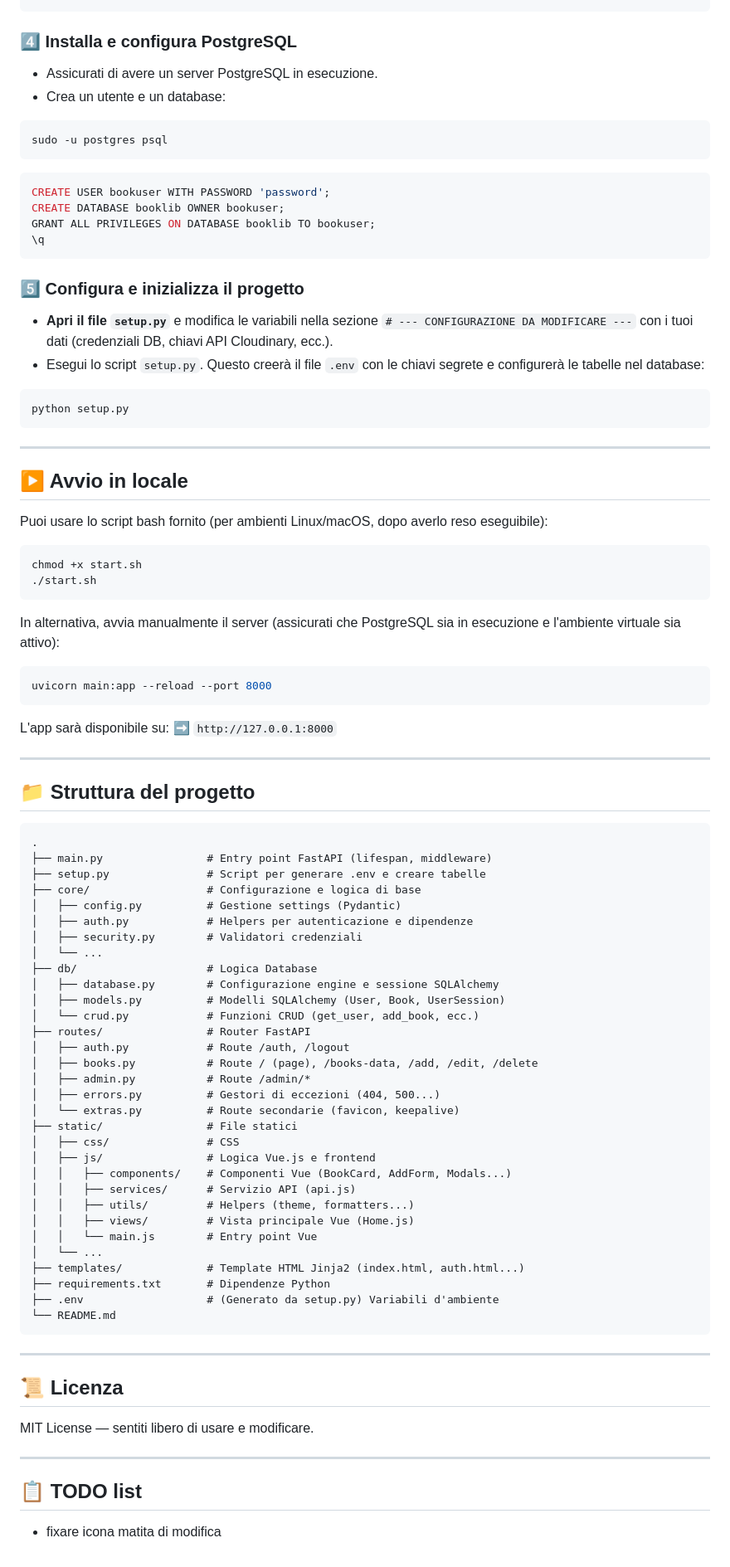
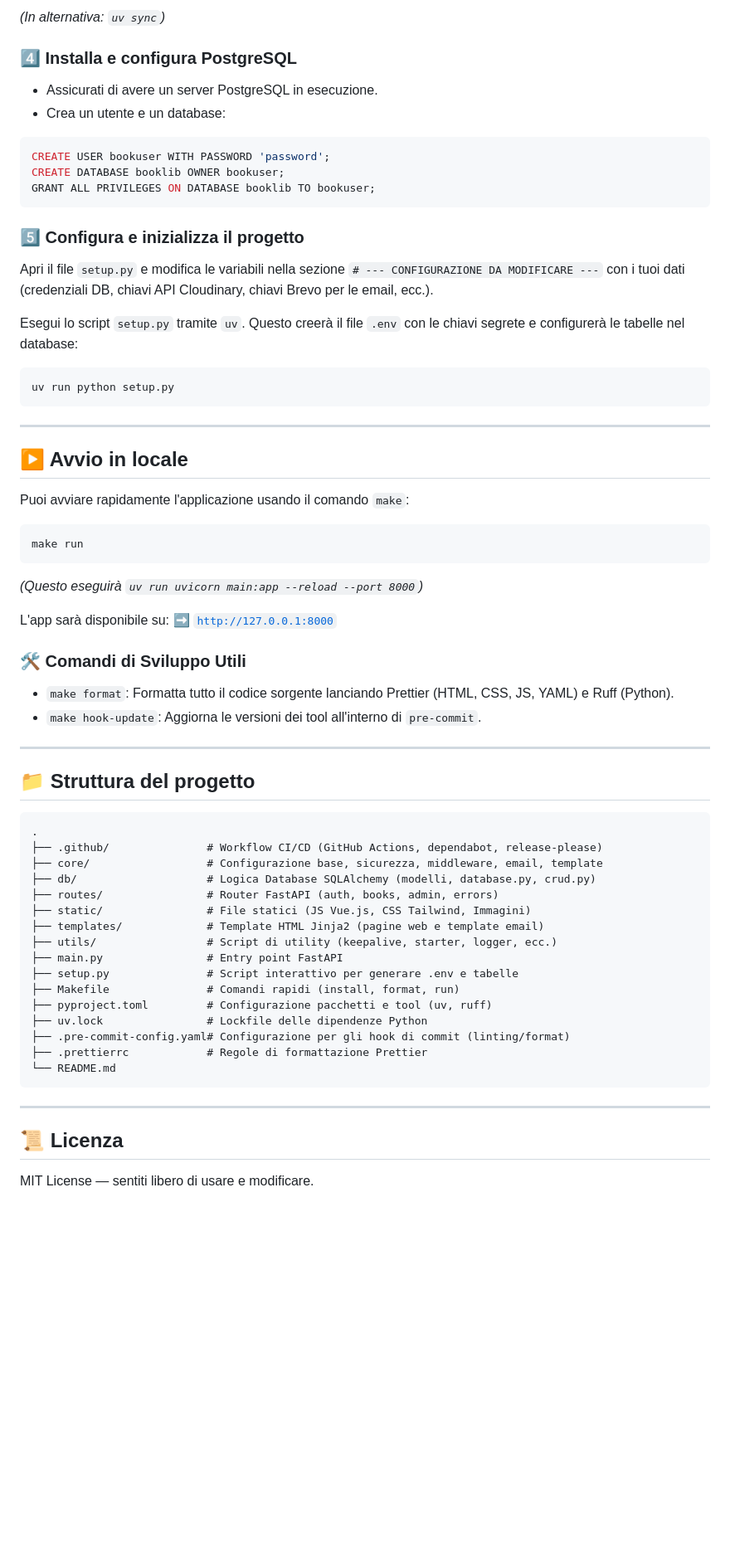
Before and after one commit to Tugamer89/booklib, a Markdown page: README.md, the part around one of its changes. Shown at 83% size. Rendered like a GitHub page; blank space fills up the shorter version.

Commit message:
chore: updated documentation in `README.md`

````diff
--- a/README.md
+++ b/README.md
@@ -71,49 +76,47 @@ pip install -r requirements.txt
 ```
+
+_(In alternativa: `uv sync`)_
 
 ### 4️⃣ Installa e configura PostgreSQL
 
 - Assicurati di avere un server PostgreSQL in esecuzione.
 - Crea un utente e un database:
 
-```bash
-sudo -u postgres psql
-```
-
 ```sql
 CREATE USER bookuser WITH PASSWORD 'password';
 CREATE DATABASE booklib OWNER bookuser;
 GRANT ALL PRIVILEGES ON DATABASE booklib TO bookuser;
-\q
 ```
 
 ### 5️⃣ Configura e inizializza il progetto
 
-- **Apri il file `setup.py`** e modifica le variabili nella sezione `# --- CONFIGURAZIONE DA MODIFICARE ---` con i tuoi dati (credenziali DB, chiavi API Cloudinary, ecc.).
-- Esegui lo script `setup.py`. Questo creerà il file `.env` con le chiavi segrete e configurerà le tabelle nel database:
+Apri il file `setup.py` e modifica le variabili nella sezione `# --- CONFIGURAZIONE DA MODIFICARE ---` con i tuoi dati (credenziali DB, chiavi API Cloudinary, chiavi Brevo per le email, ecc.).
+
+Esegui lo script `setup.py` tramite `uv`. Questo creerà il file `.env` con le chiavi segrete e configurerà le tabelle nel database:
 
 ```bash
-python setup.py
+uv run python setup.py
 ```
 
 ---
 
 ## ▶️ Avvio in locale
 
-Puoi usare lo script bash fornito (per ambienti Linux/macOS, dopo averlo reso eseguibile):
+Puoi avviare rapidamente l'applicazione usando il comando `make`:
 
 ```bash
-chmod +x start.sh
-./start.sh
+make run
 ```
 
-In alternativa, avvia manualmente il server (assicurati che PostgreSQL sia in esecuzione e l'ambiente virtuale sia attivo):
-
-```bash
-uvicorn main:app --reload --port 8000
-```
+_(Questo eseguirà `uv run uvicorn main:app --reload --port 8000`)_
 
 L'app sarà disponibile su:
-➡️ `http://127.0.0.1:8000`
+➡️ [`http://127.0.0.1:8000`](http://127.0.0.1:8000)
+
+### 🛠️ Comandi di Sviluppo Utili
+
+- `make format`: Formatta tutto il codice sorgente lanciando Prettier (HTML, CSS, JS, YAML) e Ruff (Python).
+- `make hook-update`: Aggiorna le versioni dei tool all'interno di `pre-commit`.
 
 ---
 
@@ -121,35 +124,20 @@ L'app sarà disponibile su:
 
 ```
 .
-├── main.py                # Entry point FastAPI (lifespan, middleware)
-├── setup.py               # Script per generare .env e creare tabelle
-├── core/                  # Configurazione e logica di base
-│   ├── config.py          # Gestione settings (Pydantic)
-│   ├── auth.py            # Helpers per autenticazione e dipendenze
-│   ├── security.py        # Validatori credenziali
-│   └── ...
-├── db/                    # Logica Database
-│   ├── database.py        # Configurazione engine e sessione SQLAlchemy
-│   ├── models.py          # Modelli SQLAlchemy (User, Book, UserSession)
-│   └── crud.py            # Funzioni CRUD (get_user, add_book, ecc.)
-├── routes/                # Router FastAPI
-│   ├── auth.py            # Route /auth, /logout
-│   ├── books.py           # Route / (page), /books-data, /add, /edit, /delete
-│   ├── admin.py           # Route /admin/*
-│   ├── errors.py          # Gestori di eccezioni (404, 500...)
-│   └── extras.py          # Route secondarie (favicon, keepalive)
-├── static/                # File statici
-│   ├── css/               # CSS
-│   ├── js/                # Logica Vue.js e frontend
-│   │   ├── components/    # Componenti Vue (BookCard, AddForm, Modals...)
-│   │   ├── services/      # Servizio API (api.js)
-│   │   ├── utils/         # Helpers (theme, formatters...)
-│   │   ├── views/         # Vista principale Vue (Home.js)
-│   │   └── main.js        # Entry point Vue
-│   └── ...
-├── templates/             # Template HTML Jinja2 (index.html, auth.html...)
-├── requirements.txt       # Dipendenze Python
-├── .env                   # (Generato da setup.py) Variabili d'ambiente
+├── .github/               # Workflow CI/CD (GitHub Actions, dependabot, release-please)
+├── core/                  # Configurazione base, sicurezza, middleware, email, template
+├── db/                    # Logica Database SQLAlchemy (modelli, database.py, crud.py)
+├── routes/                # Router FastAPI (auth, books, admin, errors)
+├── static/                # File statici (JS Vue.js, CSS Tailwind, Immagini)
+├── templates/             # Template HTML Jinja2 (pagine web e template email)
+├── utils/                 # Script di utility (keepalive, starter, logger, ecc.)
+├── main.py                # Entry point FastAPI
+├── setup.py               # Script interattivo per generare .env e tabelle
+├── Makefile               # Comandi rapidi (install, format, run)
+├── pyproject.toml         # Configurazione pacchetti e tool (uv, ruff)
+├── uv.lock                # Lockfile delle dipendenze Python
+├── .pre-commit-config.yaml# Configurazione per gli hook di commit (linting/format)
+├── .prettierrc            # Regole di formattazione Prettier
 └── README.md
 ```
 
@@ -158,9 +146,3 @@ L'app sarà disponibile su:
 ## 📜 Licenza
 
 MIT License — sentiti libero di usare e modificare.
-
----
-
-## 📋 TODO list
-
-- fixare icona matita di modifica
````
Also changed, not shown: other parts of README.md (+30 -25 lines).
